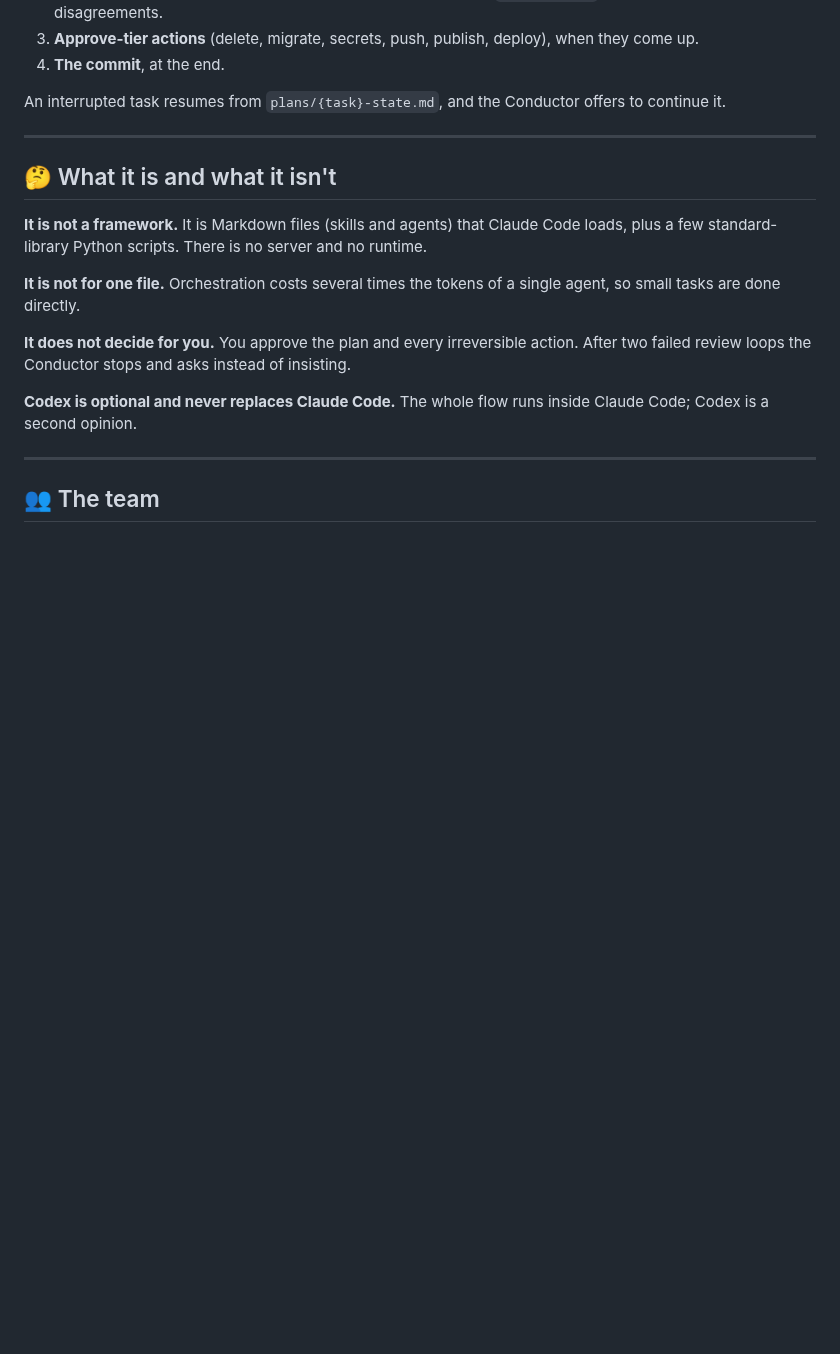
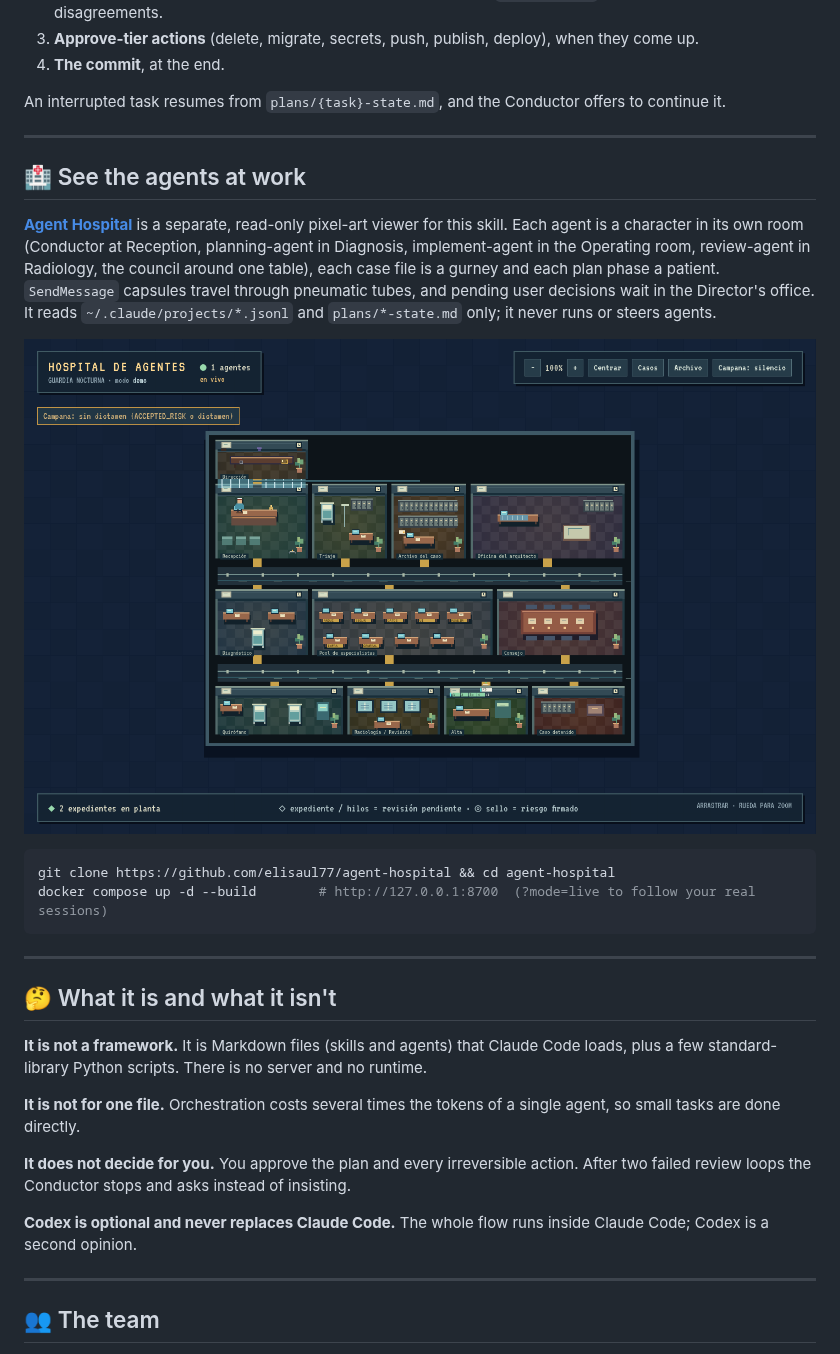
Before and after one commit to elisaul77/Orquestacion_Agentes_claude, a Markdown page: README.md, the part around the change. Drawn GitHub-style; pictures changed too: docs/agent-hospital.png (added); blank space fills up the shorter version.

````diff
--- a/README.md
+++ b/README.md
@@ -129,6 +129,23 @@ What you are asked to decide:
 4. **The commit**, at the end.
 
 An interrupted task resumes from `plans/{task}-state.md`, and the Conductor offers to continue it.
+
+---
+
+## 🏥 See the agents at work
+
+**[Agent Hospital](https://github.com/elisaul77/agent-hospital)** is a separate, read-only pixel-art viewer for this
+skill. Each agent is a character in its own room (Conductor at Reception, planning-agent in Diagnosis, implement-agent
+in the Operating room, review-agent in Radiology, the council around one table), each case file is a gurney and each
+plan phase a patient. `SendMessage` capsules travel through pneumatic tubes, and pending user decisions wait in the
+Director's office. It reads `~/.claude/projects/*.jsonl` and `plans/*-state.md` only; it never runs or steers agents.
+
+![Agent Hospital](docs/agent-hospital.png)
+
+```bash
+git clone https://github.com/elisaul77/agent-hospital && cd agent-hospital
+docker compose up -d --build        # http://127.0.0.1:8700  (?mode=live to follow your real sessions)
+```
 
 ---
 
````
Also changed, not shown: AGENTS.md (+1 -0 lines), README.es.md (+18 -0 lines), 1 other file.
